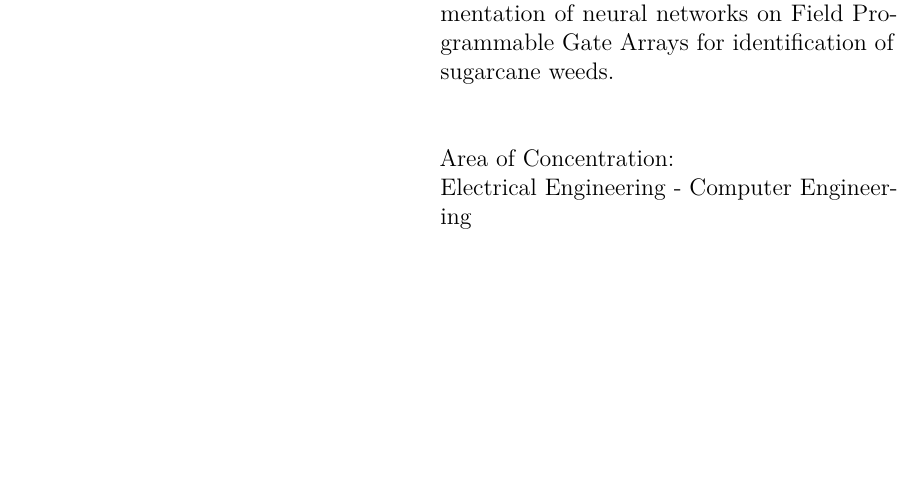
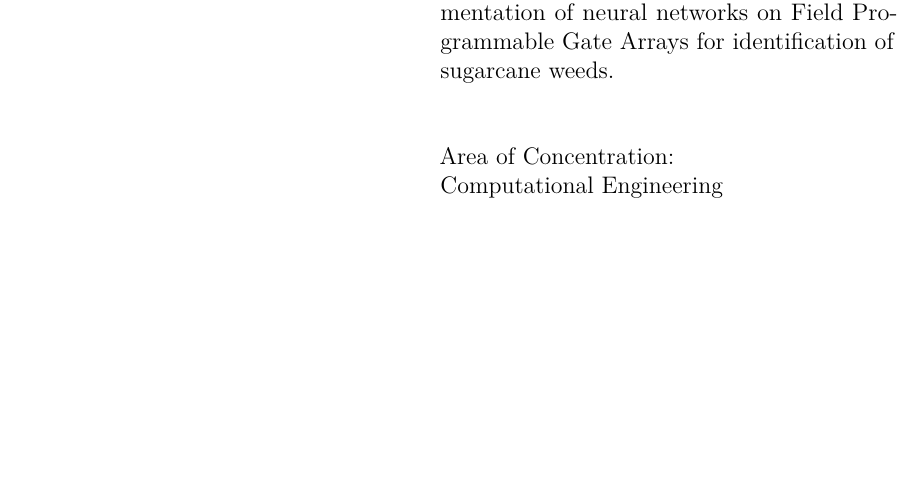
Before and after one commit to vfinotti/msc-research-proposal, a LaTeX thesis (research_proposal_vitor_finotti.tex): part of page 2 of 13, cut so that both start at the same text. Compiled offline with pdfLaTeX.

Commit message:
Changing area of concentration

```diff
--- a/research_proposal_vitor_finotti.tex
+++ b/research_proposal_vitor_finotti.tex
@@ -88,7 +88,7 @@
   \par
   Programa de Pós-Graduação - Engenharia de Computação e Sistemas Digitais}
 \tipotrabalho{Master of Science Thesis}
-\areaconcentracao{Electrical Engineering - Computer Engineering}
+\areaconcentracao{Computational Engineering}
 % O preambulo deve conter o tipo do trabalho, o objetivo,
 % o nome da instituição e a área de concentração
 \preambulo{Proposal of a master thesis on the implementation of neural networks on Field Programmable Gate Arrays for identification of sugarcane weeds.}
```
